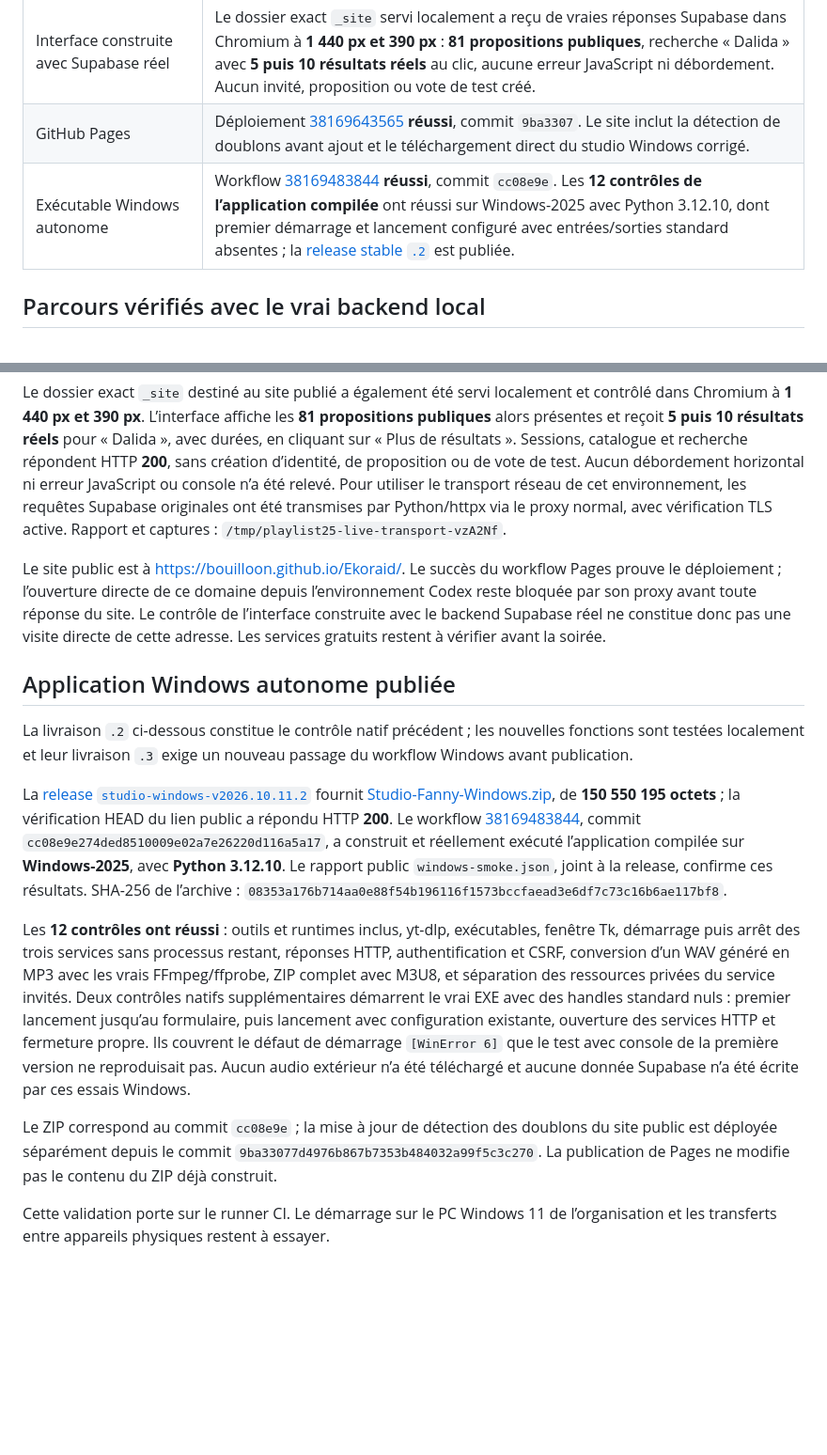
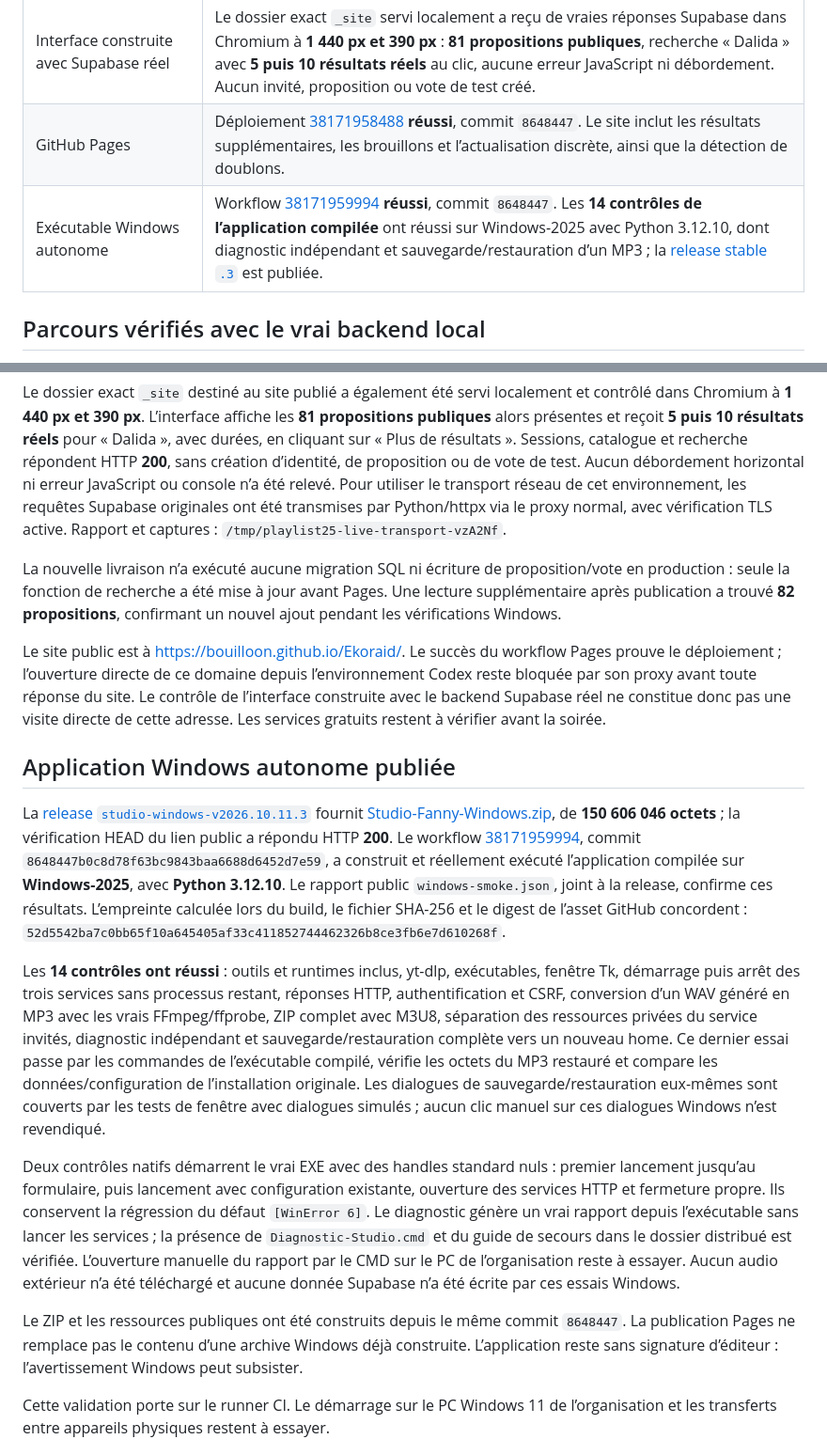
Before and after one commit to BOUILLOON/Ekoraid, a Markdown page: docs/VALIDATION.md, 2 parts joined by grey strips. Shown at 94% size. Rendered like a GitHub page; blank space fills up the shorter version.

```diff
--- a/docs/VALIDATION.md
+++ b/docs/VALIDATION.md
@@ -21,8 +21,8 @@ Résultats obtenus le **11 octobre 2026**. Les tests de développement utilisent
 | Recherche YouTube réelle | HTTP **200** pour une recherche de morceaux et pour les métadonnées d’une vidéo précise ; cette dernière renvoie une durée de **143 s**, via `youtube-public-search-exact-video`. Aucun audio téléchargé. |
 | Durées des propositions existantes | Durées réelles complétées pour **27 sources vidéo**, uniquement lorsque leur durée était absente. **7 vidéos non résolues** et les demandes manuelles sans source restent inconnues. Identifiants et propriétaires conservés ; titres, artistes, états, ordre et votes non modifiés. |
 | Interface construite avec Supabase réel | Le dossier exact `_site` servi localement a reçu de vraies réponses Supabase dans Chromium à **1 440 px et 390 px** : **81 propositions publiques**, recherche « Dalida » avec **5 puis 10 résultats réels** au clic, aucune erreur JavaScript ni débordement. Aucun invité, proposition ou vote de test créé. |
-| GitHub Pages | Déploiement [38169643565](https://github.com/BOUILLOON/Ekoraid/actions/runs/38169643565) **réussi**, commit `9ba3307`. Le site inclut la détection de doublons avant ajout et le téléchargement direct du studio Windows corrigé. |
-| Exécutable Windows autonome | Workflow [38169483844](https://github.com/BOUILLOON/Ekoraid/actions/runs/38169483844) **réussi**, commit `cc08e9e`. Les **12 contrôles de l’application compilée** ont réussi sur Windows-2025 avec Python 3.12.10, dont premier démarrage et lancement configuré avec entrées/sorties standard absentes ; la [release stable `.2`](https://github.com/BOUILLOON/Ekoraid/releases/tag/studio-windows-v2026.10.11.2) est publiée. |
+| GitHub Pages | Déploiement [38171958488](https://github.com/BOUILLOON/Ekoraid/actions/runs/38171958488) **réussi**, commit `8648447`. Le site inclut les résultats supplémentaires, les brouillons et l’actualisation discrète, ainsi que la détection de doublons. |
+| Exécutable Windows autonome | Workflow [38171959994](https://github.com/BOUILLOON/Ekoraid/actions/runs/38171959994) **réussi**, commit `8648447`. Les **14 contrôles de l’application compilée** ont réussi sur Windows-2025 avec Python 3.12.10, dont diagnostic indépendant et sauvegarde/restauration d’un MP3 ; la [release stable `.3`](https://github.com/BOUILLOON/Ekoraid/releases/tag/studio-windows-v2026.10.11.3) est publiée. |
 
 ## Parcours vérifiés avec le vrai backend local
 
@@ -87,17 +87,19 @@ Après une sauvegarde privée, les durées de **27 vidéos existantes** ont ét
 
 Le dossier exact `_site` destiné au site publié a également été servi localement et contrôlé dans Chromium à **1 440 px et 390 px**. L’interface affiche les **81 propositions publiques** alors présentes et reçoit **5 puis 10 résultats réels** pour « Dalida », avec durées, en cliquant sur « Plus de résultats ». Sessions, catalogue et recherche répondent HTTP **200**, sans création d’identité, de proposition ou de vote de test. Aucun débordement horizontal ni erreur JavaScript ou console n’a été relevé. Pour utiliser le transport réseau de cet environnement, les requêtes Supabase originales ont été transmises par Python/httpx via le proxy normal, avec vérification TLS active. Rapport et captures : `/tmp/playlist25-live-transport-vzA2Nf`.
 
+La nouvelle livraison n’a exécuté aucune migration SQL ni écriture de proposition/vote en production : seule la fonction de recherche a été mise à jour avant Pages. Une lecture supplémentaire après publication a trouvé **82 propositions**, confirmant un nouvel ajout pendant les vérifications Windows.
+
 Le site public est à <https://bouilloon.github.io/Ekoraid/>. Le succès du workflow Pages prouve le déploiement ; l’ouverture directe de ce domaine depuis l’environnement Codex reste bloquée par son proxy avant toute réponse du site. Le contrôle de l’interface construite avec le backend Supabase réel ne constitue donc pas une visite directe de cette adresse. Les services gratuits restent à vérifier avant la soirée.
 
 ## Application Windows autonome publiée
 
-La livraison `.2` ci-dessous constitue le contrôle natif précédent ; les nouvelles fonctions sont testées localement et leur livraison `.3` exige un nouveau passage du workflow Windows avant publication.
+La [release `studio-windows-v2026.10.11.3`](https://github.com/BOUILLOON/Ekoraid/releases/tag/studio-windows-v2026.10.11.3) fournit [Studio-Fanny-Windows.zip](https://github.com/BOUILLOON/Ekoraid/releases/latest/download/Studio-Fanny-Windows.zip), de **150 606 046 octets** ; la vérification HEAD du lien public a répondu HTTP **200**. Le workflow [38171959994](https://github.com/BOUILLOON/Ekoraid/actions/runs/38171959994), commit `8648447b0c8d78f63bc9843baa6688d6452d7e59`, a construit et réellement exécuté l’application compilée sur **Windows-2025**, avec **Python 3.12.10**. Le rapport public `windows-smoke.json`, joint à la release, confirme ces résultats. L’empreinte calculée lors du build, le fichier SHA-256 et le digest de l’asset GitHub concordent : `52d5542ba7c0bb65f10a645405af33c411852744462326b8ce3fb6e7d610268f`.
 
-La [release `studio-windows-v2026.10.11.2`](https://github.com/BOUILLOON/Ekoraid/releases/tag/studio-windows-v2026.10.11.2) fournit [Studio-Fanny-Windows.zip](https://github.com/BOUILLOON/Ekoraid/releases/latest/download/Studio-Fanny-Windows.zip), de **150 550 195 octets** ; la vérification HEAD du lien public a répondu HTTP **200**. Le workflow [38169483844](https://github.com/BOUILLOON/Ekoraid/actions/runs/38169483844), commit `cc08e9e274ded8510009e02a7e26220d116a5a17`, a construit et réellement exécuté l’application compilée sur **Windows-2025**, avec **Python 3.12.10**. Le rapport public `windows-smoke.json`, joint à la release, confirme ces résultats. SHA-256 de l’archive : `08353a176b714aa0e88f54b196116f1573bccfaead3e6df7c73c16b6ae117bf8`.
+Les **14 contrôles ont réussi** : outils et runtimes inclus, yt-dlp, exécutables, fenêtre Tk, démarrage puis arrêt des trois services sans processus restant, réponses HTTP, authentification et CSRF, conversion d’un WAV généré en MP3 avec les vrais FFmpeg/ffprobe, ZIP complet avec M3U8, séparation des ressources privées du service invités, diagnostic indépendant et sauvegarde/restauration complète vers un nouveau home. Ce dernier essai passe par les commandes de l’exécutable compilé, vérifie les octets du MP3 restauré et compare les données/configuration de l’installation originale. Les dialogues de sauvegarde/restauration eux-mêmes sont couverts par les tests de fenêtre avec dialogues simulés ; aucun clic manuel sur ces dialogues Windows n’est revendiqué.
 
-Les **12 contrôles ont réussi** : outils et runtimes inclus, yt-dlp, exécutables, fenêtre Tk, démarrage puis arrêt des trois services sans processus restant, réponses HTTP, authentification et CSRF, conversion d’un WAV généré en MP3 avec les vrais FFmpeg/ffprobe, ZIP complet avec M3U8, et séparation des ressources privées du service invités. Deux contrôles natifs supplémentaires démarrent le vrai EXE avec des handles standard nuls : premier lancement jusqu’au formulaire, puis lancement avec configuration existante, ouverture des services HTTP et fermeture propre. Ils couvrent le défaut de démarrage `[WinError 6]` que le test avec console de la première version ne reproduisait pas. Aucun audio extérieur n’a été téléchargé et aucune donnée Supabase n’a été écrite par ces essais Windows.
+Deux contrôles natifs démarrent le vrai EXE avec des handles standard nuls : premier lancement jusqu’au formulaire, puis lancement avec configuration existante, ouverture des services HTTP et fermeture propre. Ils conservent la régression du défaut `[WinError 6]`. Le diagnostic génère un vrai rapport depuis l’exécutable sans lancer les services ; la présence de `Diagnostic-Studio.cmd` et du guide de secours dans le dossier distribué est vérifiée. L’ouverture manuelle du rapport par le CMD sur le PC de l’organisation reste à essayer. Aucun audio extérieur n’a été téléchargé et aucune donnée Supabase n’a été écrite par ces essais Windows.
 
-Le ZIP correspond au commit `cc08e9e` ; la mise à jour de détection des doublons du site public est déployée séparément depuis le commit `9ba33077d4976b867b7353b484032a99f5c3c270`. La publication de Pages ne modifie pas le contenu du ZIP déjà construit.
+Le ZIP et les ressources publiques ont été construits depuis le même commit `8648447`. La publication Pages ne remplace pas le contenu d’une archive Windows déjà construite. L’application reste sans signature d’éditeur : l’avertissement Windows peut subsister.
 
 Cette validation porte sur le runner CI. Le démarrage sur le PC Windows 11 de l’organisation et les transferts entre appareils physiques restent à essayer.
 
```
Also changed, not shown: other parts of docs/VALIDATION.md (+1 -1 lines), cloud/README.md (+2 -0 lines).
